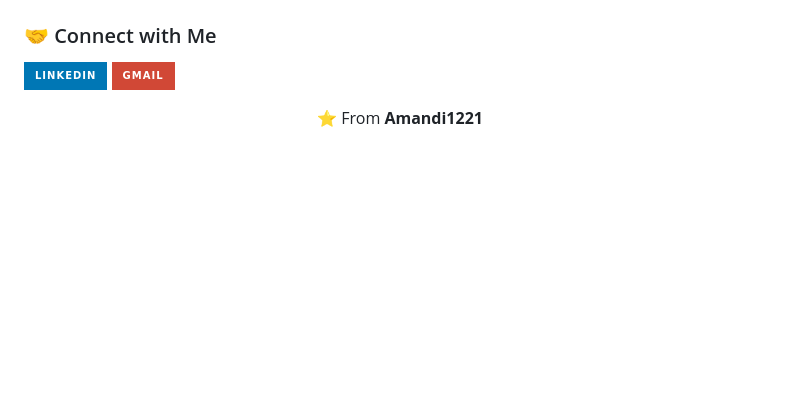
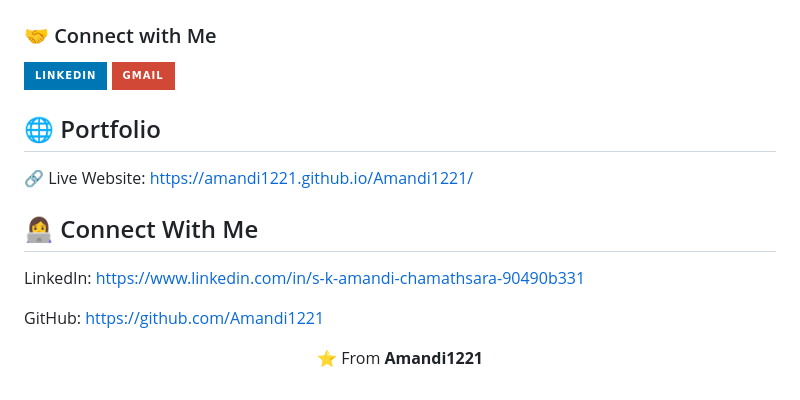
Before and after one commit to Amandi1221/Amandi1221, a Markdown page: README.md, the part around the change. Drawn GitHub-style; badges without logos; blank space fills up the shorter version.

```diff
--- a/README.md
+++ b/README.md
@@ -55,4 +55,17 @@ I am an ambitious **Information Technology Undergraduate** pursuing my Higher Na
   </a>
 </p>
 
+## 🌐 Portfolio
+
+🔗 Live Website:
+https://amandi1221.github.io/Amandi1221/
+
+## 👩‍💻 Connect With Me
+
+LinkedIn:
+https://www.linkedin.com/in/s-k-amandi-chamathsara-90490b331
+
+GitHub:
+https://github.com/Amandi1221
+
 <p align="center">⭐️ From <b>Amandi1221</b></p>
```
